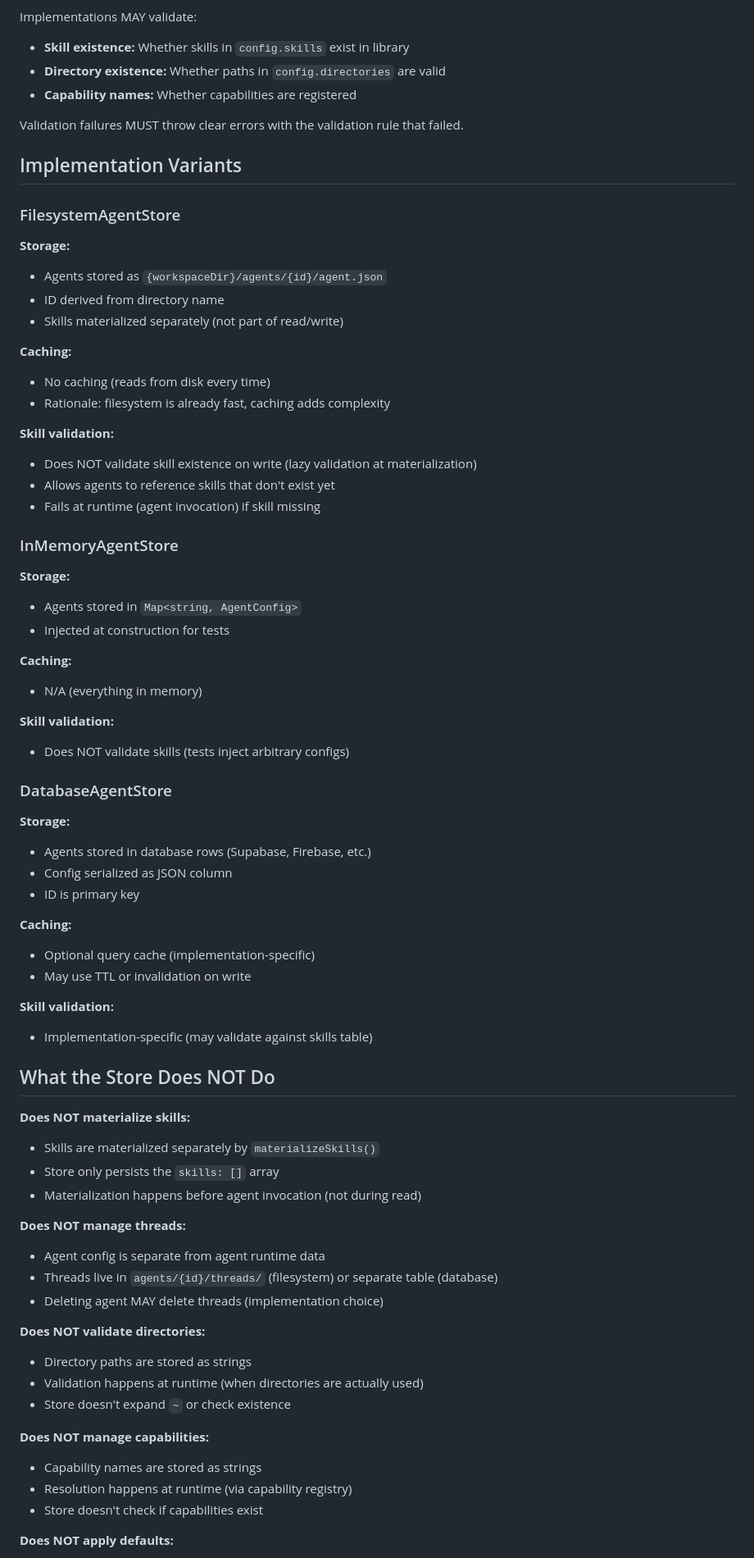
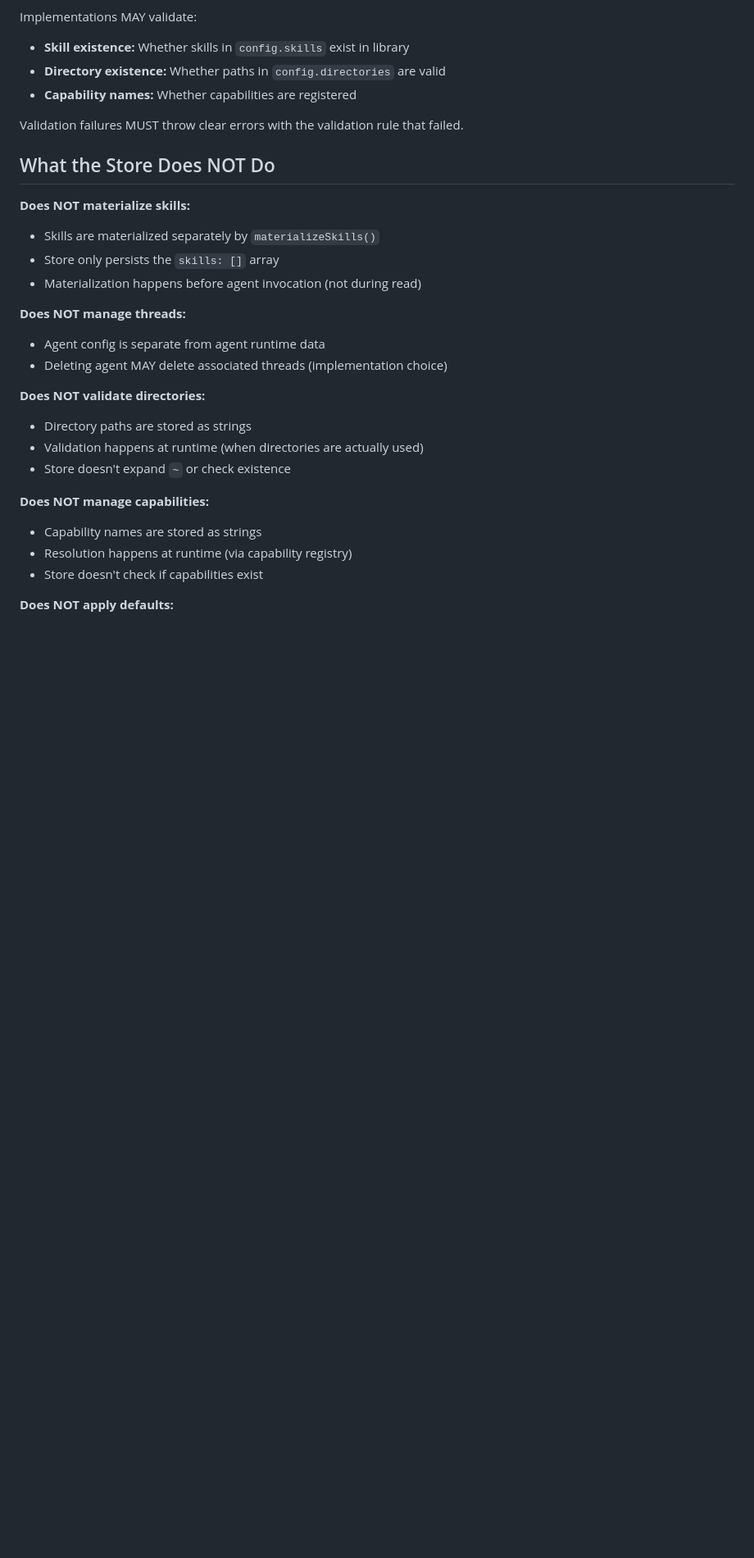
Before and after one commit to kjulin/opennova, a Markdown page: specs/agent-storage.md, the part around one of its changes. Shown at 82% size. Rendered like a GitHub page; blank space fills up the shorter version.

```diff
--- a/specs/agent-storage.md
+++ b/specs/agent-storage.md
@@ -114,50 +114,6 @@ Implementations MAY validate:
 
 Validation failures MUST throw clear errors with the validation rule that failed.
 
-## Implementation Variants
-
-### FilesystemAgentStore
-
-**Storage:**
-- Agents stored as `{workspaceDir}/agents/{id}/agent.json`
-- ID derived from directory name
-- Skills materialized separately (not part of read/write)
-
-**Caching:**
-- No caching (reads from disk every time)
-- Rationale: filesystem is already fast, caching adds complexity
-
-**Skill validation:**
-- Does NOT validate skill existence on write (lazy validation at materialization)
-- Allows agents to reference skills that don't exist yet
-- Fails at runtime (agent invocation) if skill missing
-
-### InMemoryAgentStore
-
-**Storage:**
-- Agents stored in `Map<string, AgentConfig>`
-- Injected at construction for tests
-
-**Caching:**
-- N/A (everything in memory)
-
-**Skill validation:**
-- Does NOT validate skills (tests inject arbitrary configs)
-
-### DatabaseAgentStore
-
-**Storage:**
-- Agents stored in database rows (Supabase, Firebase, etc.)
-- Config serialized as JSON column
-- ID is primary key
-
-**Caching:**
-- Optional query cache (implementation-specific)
-- May use TTL or invalidation on write
-
-**Skill validation:**
-- Implementation-specific (may validate against skills table)
-
 ## What the Store Does NOT Do
 
 **Does NOT materialize skills:**
@@ -167,8 +123,7 @@ Validation failures MUST throw clear errors with the validation rule that failed
 
 **Does NOT manage threads:**
 - Agent config is separate from agent runtime data
-- Threads live in `agents/{id}/threads/` (filesystem) or separate table (database)
-- Deleting agent MAY delete threads (implementation choice)
+- Deleting agent MAY delete associated threads (implementation choice)
 
 **Does NOT validate directories:**
 - Directory paths are stored as strings
```
Also changed, not shown: other parts of specs/agent-storage.md (+8 -58 lines).
